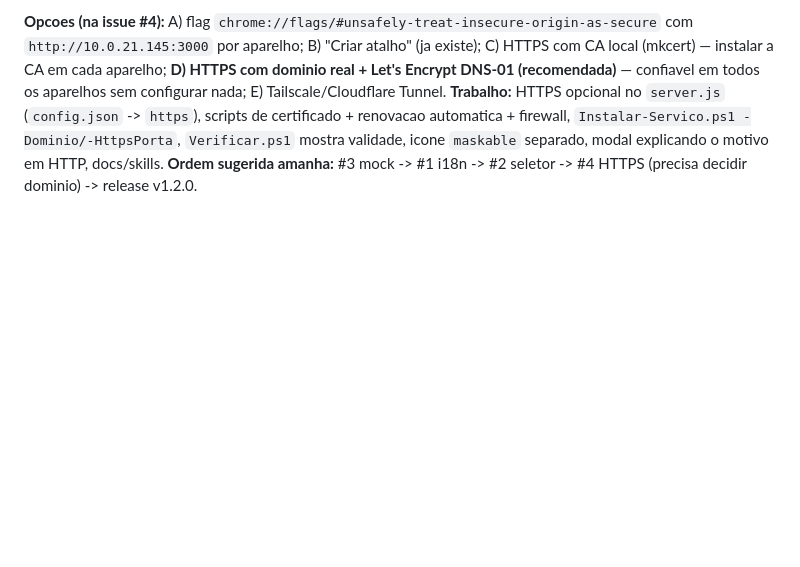
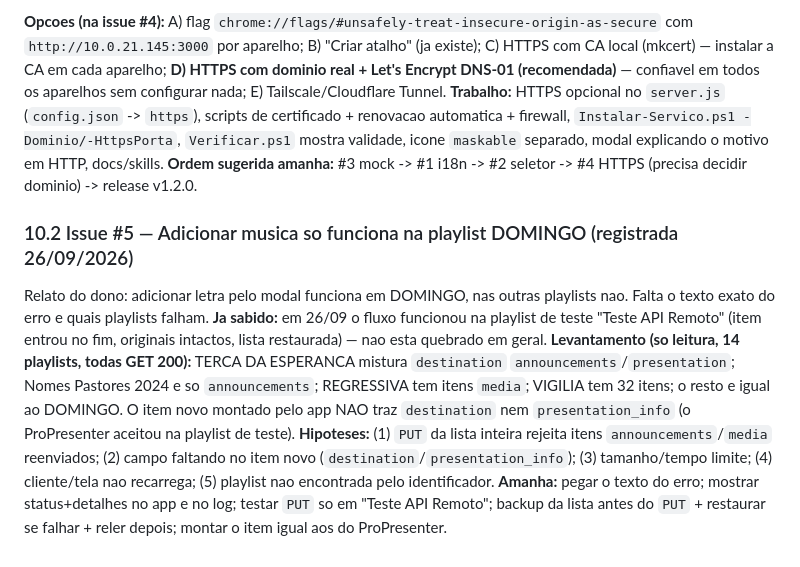
Before and after one commit to nicolasdasilvaesilva/propresenter7-remote-web, a Markdown page: PAUSA-26-09-2026-CORRECOES-E-SKILL-INSTALACAO.md, the part around the change. GitHub-like rendering; blank space fills up the shorter version.

Commit message:
docs: anota a issue 5 (adicionar musica so funciona na playlist DOMINGO)
Co-Authored-By: Claude Sonnet 5 <noreply@anthropic.com>

```diff
--- a/PAUSA-26-09-2026-CORRECOES-E-SKILL-INSTALACAO.md
+++ b/PAUSA-26-09-2026-CORRECOES-E-SKILL-INSTALACAO.md
@@ -218,3 +218,11 @@ Captura do dono (Chrome Android, `http://10.0.21.208:3000`): "Instalar e criar a
 **Opcoes (na issue #4):** A) flag `chrome://flags/#unsafely-treat-insecure-origin-as-secure` com `http://10.0.21.145:3000` por aparelho; B) "Criar atalho" (ja existe); C) HTTPS com CA local (mkcert) — instalar a CA em cada aparelho; **D) HTTPS com dominio real + Let's Encrypt DNS-01 (recomendada)** — confiavel em todos os aparelhos sem configurar nada; E) Tailscale/Cloudflare Tunnel.
 **Trabalho:** HTTPS opcional no `server.js` (`config.json` -> `https`), scripts de certificado + renovacao automatica + firewall, `Instalar-Servico.ps1 -Dominio/-HttpsPorta`, `Verificar.ps1` mostra validade, icone `maskable` separado, modal explicando o motivo em HTTP, docs/skills.
 **Ordem sugerida amanha:** #3 mock -> #1 i18n -> #2 seletor -> #4 HTTPS (precisa decidir dominio) -> release v1.2.0.
+
+### 10.2 Issue #5 — Adicionar musica so funciona na playlist DOMINGO (registrada 26/09/2026)
+
+Relato do dono: adicionar letra pelo modal funciona em DOMINGO, nas outras playlists nao. Falta o texto exato do erro e quais playlists falham.
+**Ja sabido:** em 26/09 o fluxo funcionou na playlist de teste "Teste API Remoto" (item entrou no fim, originais intactos, lista restaurada) — nao esta quebrado em geral.
+**Levantamento (so leitura, 14 playlists, todas GET 200):** TERCA DA ESPERANCA mistura `destination` `announcements`/`presentation`; Nomes Pastores 2024 e so `announcements`; REGRESSIVA tem itens `media`; VIGILIA tem 32 itens; o resto e igual ao DOMINGO. O item novo montado pelo app NAO traz `destination` nem `presentation_info` (o ProPresenter aceitou na playlist de teste).
+**Hipoteses:** (1) `PUT` da lista inteira rejeita itens `announcements`/`media` reenviados; (2) campo faltando no item novo (`destination`/`presentation_info`); (3) tamanho/tempo limite; (4) cliente/tela nao recarrega; (5) playlist nao encontrada pelo identificador.
+**Amanha:** pegar o texto do erro; mostrar status+detalhes no app e no log; testar `PUT` so em "Teste API Remoto"; backup da lista antes do `PUT` + restaurar se falhar + reler depois; montar o item igual aos do ProPresenter.
```
